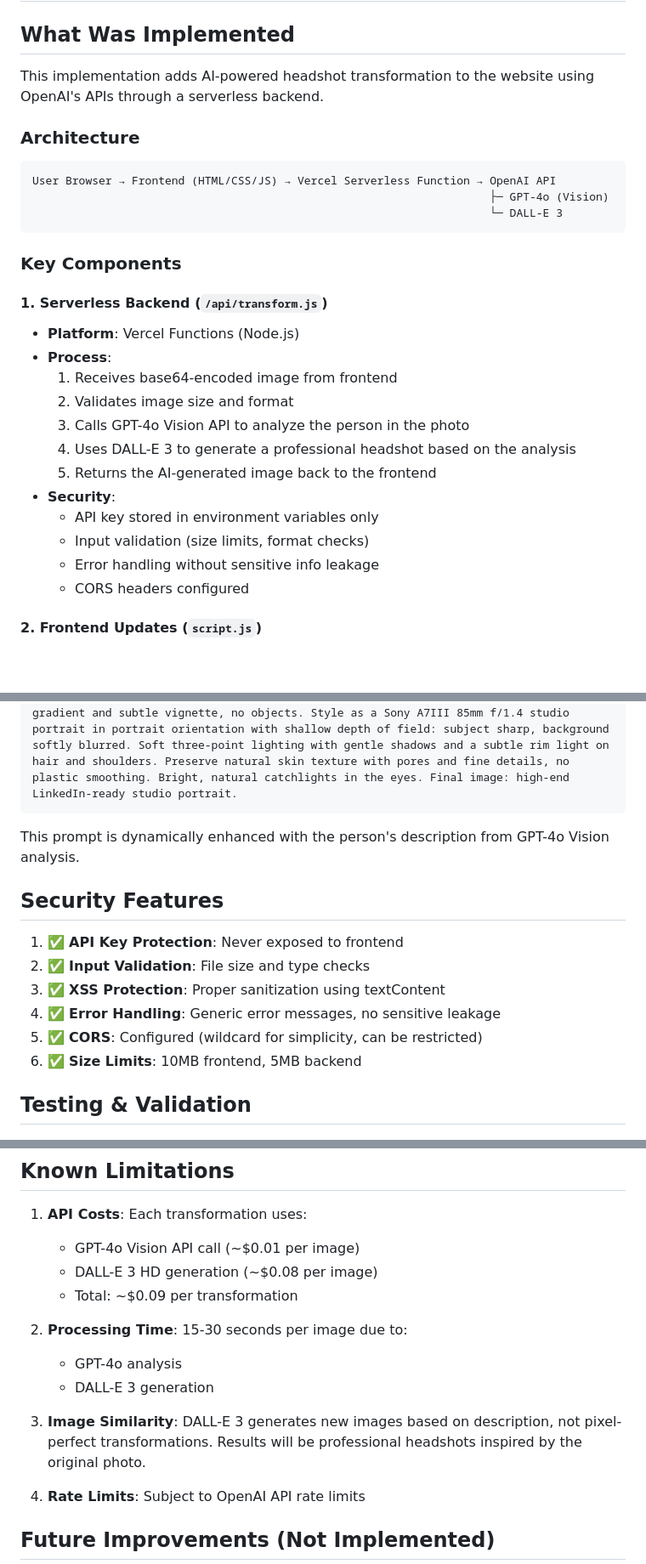
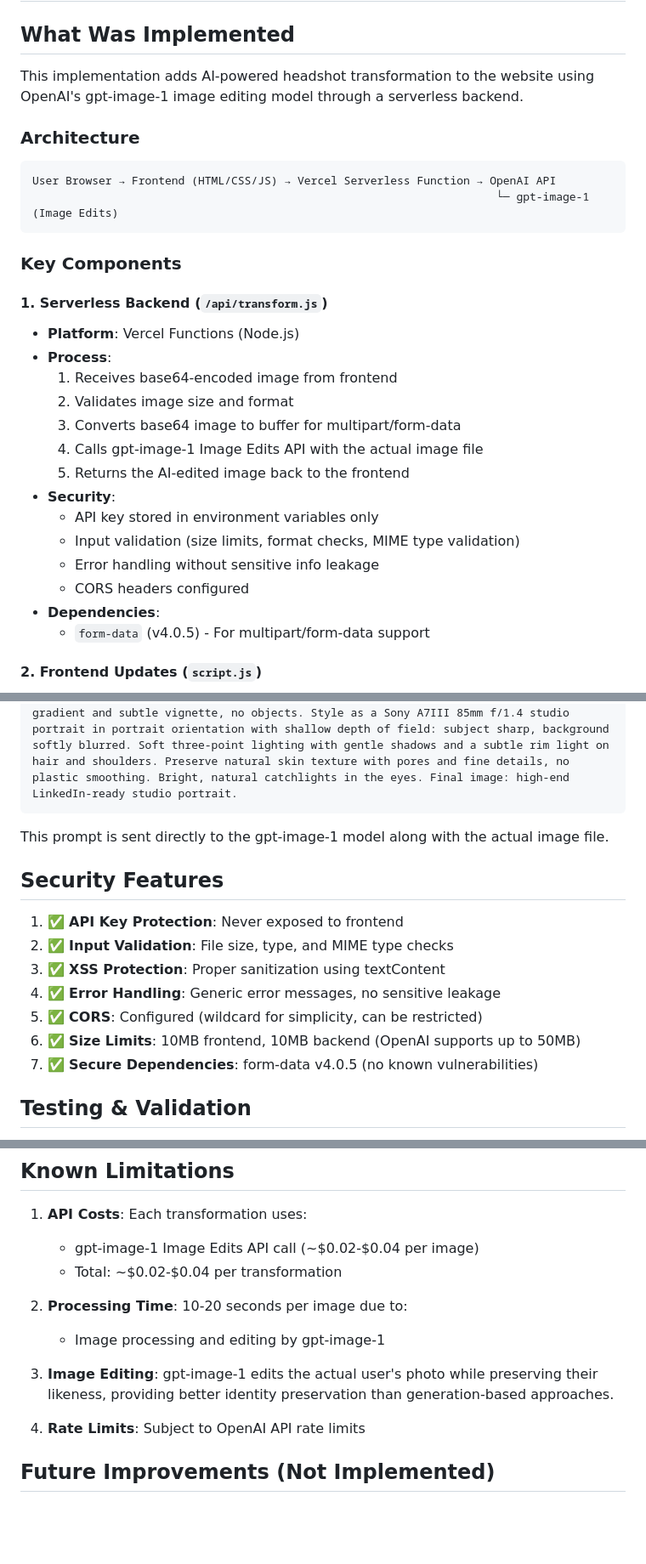
Before and after one commit to adstuart/headshot-ai, a Markdown page: IMPLEMENTATION.md, 3 parts joined by grey strips. Shown at 85% size. Rendered like a GitHub page; blank space fills up the shorter version.

Commit message:
Update IMPLEMENTATION.md to reflect gpt-image-1 changes
Co-authored-by: adstuart <51229242+adstuart@users.noreply.github.com>

````diff
--- a/IMPLEMENTATION.md
+++ b/IMPLEMENTATION.md
@@ -2,14 +2,13 @@
 
 ## What Was Implemented
 
-This implementation adds AI-powered headshot transformation to the website using OpenAI's APIs through a serverless backend.
+This implementation adds AI-powered headshot transformation to the website using OpenAI's gpt-image-1 image editing model through a serverless backend.
 
 ### Architecture
 
 ```
 User Browser → Frontend (HTML/CSS/JS) → Vercel Serverless Function → OpenAI API
-                                                                     ├─ GPT-4o (Vision)
-                                                                     └─ DALL-E 3
+                                                                      └─ gpt-image-1 (Image Edits)
 ```
 
 ### Key Components
@@ -19,14 +18,16 @@ User Browser → Frontend (HTML/CSS/JS) → Vercel Serverless Function → OpenA
 - **Process**:
   1. Receives base64-encoded image from frontend
   2. Validates image size and format
-  3. Calls GPT-4o Vision API to analyze the person in the photo
-  4. Uses DALL-E 3 to generate a professional headshot based on the analysis
-  5. Returns the AI-generated image back to the frontend
+  3. Converts base64 image to buffer for multipart/form-data
+  4. Calls gpt-image-1 Image Edits API with the actual image file
+  5. Returns the AI-edited image back to the frontend
 - **Security**:
   - API key stored in environment variables only
-  - Input validation (size limits, format checks)
+  - Input validation (size limits, format checks, MIME type validation)
   - Error handling without sensitive info leakage
   - CORS headers configured
+- **Dependencies**:
+  - `form-data` (v4.0.5) - For multipart/form-data support
 
 #### 2. Frontend Updates (`script.js`)
 - **New Features**:
@@ -71,16 +72,17 @@ As specified in requirements, the exact prompt for AI transformation:
 Ultra-realistic 8K corporate headshot of the person in the input photo. Keep their exact face, identity, age, gender, ethnicity, hairstyle and expression; do not alter unique facial features. Replace clothing with a tailored navy blue wool business suit and crisp white shirt. Clean dark gray studio backdrop with a soft center-light gradient and subtle vignette, no objects. Style as a Sony A7III 85mm f/1.4 studio portrait in portrait orientation with shallow depth of field: subject sharp, background softly blurred. Soft three-point lighting with gentle shadows and a subtle rim light on hair and shoulders. Preserve natural skin texture with pores and fine details, no plastic smoothing. Bright, natural catchlights in the eyes. Final image: high-end LinkedIn-ready studio portrait.
 ```
 
-This prompt is dynamically enhanced with the person's description from GPT-4o Vision analysis.
+This prompt is sent directly to the gpt-image-1 model along with the actual image file.
 
 ## Security Features
 
 1. ✅ **API Key Protection**: Never exposed to frontend
-2. ✅ **Input Validation**: File size and type checks
+2. ✅ **Input Validation**: File size, type, and MIME type checks
 3. ✅ **XSS Protection**: Proper sanitization using textContent
 4. ✅ **Error Handling**: Generic error messages, no sensitive leakage
 5. ✅ **CORS**: Configured (wildcard for simplicity, can be restricted)
-6. ✅ **Size Limits**: 10MB frontend, 5MB backend
+6. ✅ **Size Limits**: 10MB frontend, 10MB backend (OpenAI supports up to 50MB)
+7. ✅ **Secure Dependencies**: form-data v4.0.5 (no known vulnerabilities)
 
 ## Testing & Validation
 
@@ -116,15 +118,13 @@ vercel dev
 ## Known Limitations
 
 1. **API Costs**: Each transformation uses:
-   - GPT-4o Vision API call (~$0.01 per image)
-   - DALL-E 3 HD generation (~$0.08 per image)
-   - Total: ~$0.09 per transformation
+   - gpt-image-1 Image Edits API call (~$0.02-$0.04 per image)
+   - Total: ~$0.02-$0.04 per transformation
 
-2. **Processing Time**: 15-30 seconds per image due to:
-   - GPT-4o analysis
-   - DALL-E 3 generation
+2. **Processing Time**: 10-20 seconds per image due to:
+   - Image processing and editing by gpt-image-1
 
-3. **Image Similarity**: DALL-E 3 generates new images based on description, not pixel-perfect transformations. Results will be professional headshots inspired by the original photo.
+3. **Image Editing**: gpt-image-1 edits the actual user's photo while preserving their likeness, providing better identity preservation than generation-based approaches.
 
 4. **Rate Limits**: Subject to OpenAI API rate limits
 
````
Also changed, not shown: other parts of IMPLEMENTATION.md (+7 -3 lines).
